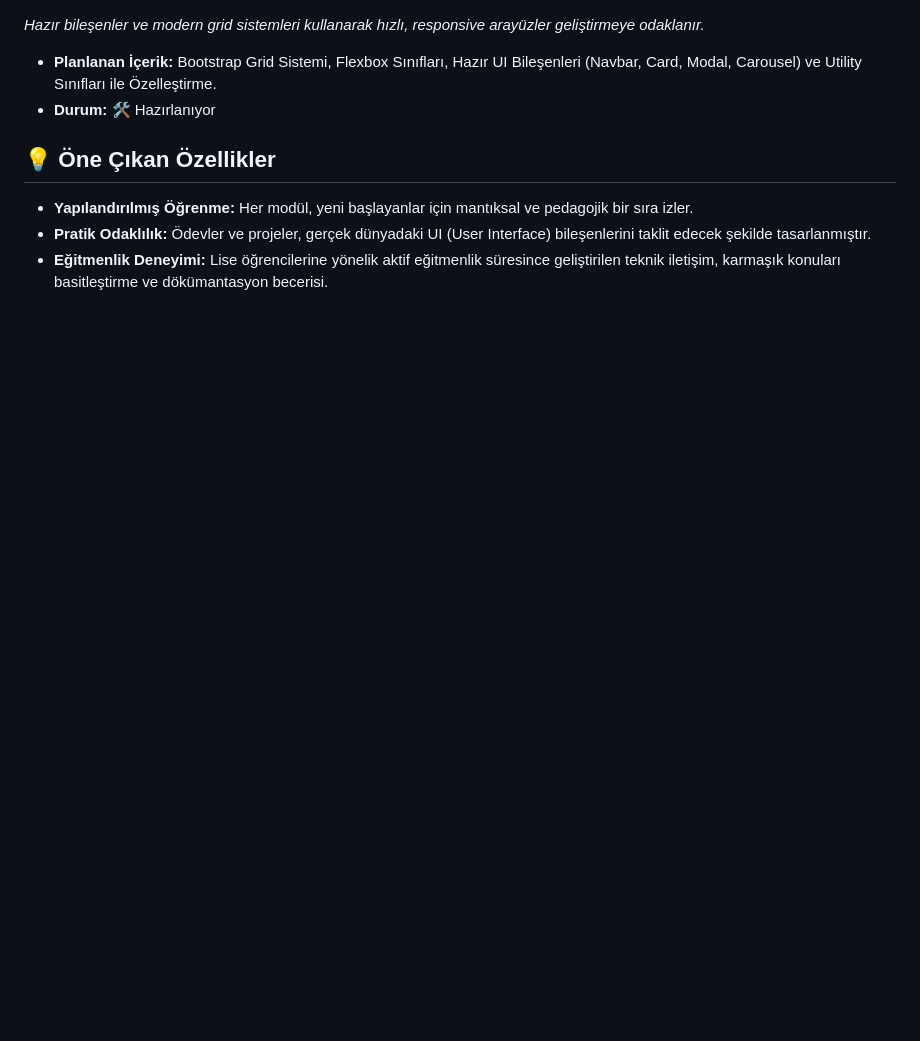
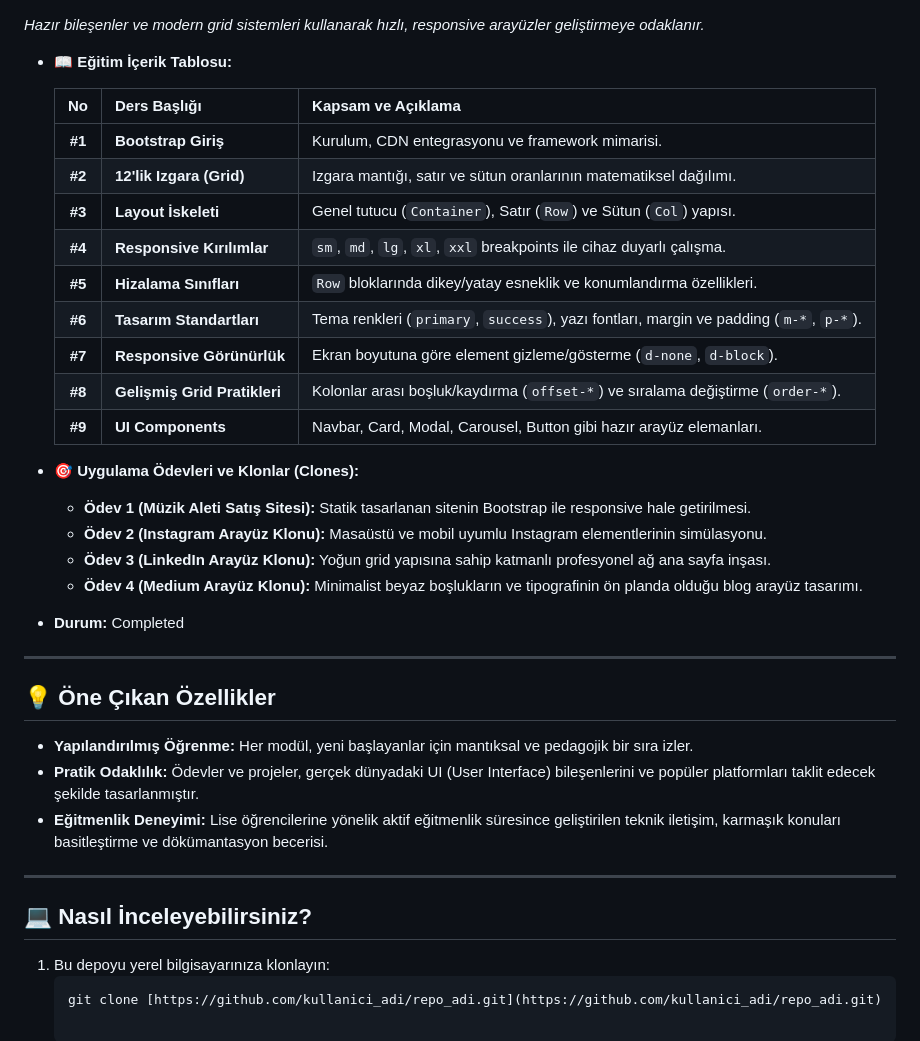
Before and after one commit to mertkanfe/web-development-curriculum, a Markdown page: readme.md, the part around one of its changes. Drawn GitHub-style; blank space fills up the shorter version.

````diff
--- a/readme.md
+++ b/readme.md
@@ -36,8 +70,38 @@ Kariyerimi **Frontend / Full Stack Developer** olarak ilerletirken, bir konuyu
 *Hazır bileşenler ve modern grid sistemleri kullanarak hızlı, responsive arayüzler geliştirmeye odaklanır.*
-- **Planlanan İçerik:** Bootstrap Grid Sistemi, Flexbox Sınıfları, Hazır UI Bileşenleri (Navbar, Card, Modal, Carousel) ve Utility Sınıfları ile Özelleştirme.
-- **Durum:** 🛠️ Hazırlanıyor
+
+* **📖 Eğitim İçerik Tablosu:**
+
+    | No | Ders Başlığı | Kapsam ve Açıklama |
+    | :---: | :--- | :--- |
+    | **#1** | **Bootstrap Giriş** | Kurulum, CDN entegrasyonu ve framework mimarisi. |
+    | **#2** | **12'lik Izgara (Grid)** | Izgara mantığı, satır ve sütun oranlarının matematiksel dağılımı. |
+    | **#3** | **Layout İskeleti** | Genel tutucu (`Container`), Satır (`Row`) ve Sütun (`Col`) yapısı. |
+    | **#4** | **Responsive Kırılımlar** | `sm`, `md`, `lg`, `xl`, `xxl` breakpoints ile cihaz duyarlı çalışma. |
+    | **#5** | **Hizalama Sınıfları** | `Row` bloklarında dikey/yatay esneklik ve konumlandırma özellikleri. |
+    | **#6** | **Tasarım Standartları** | Tema renkleri (`primary`, `success`), yazı fontları, margin ve padding (`m-*`, `p-*`). |
+    | **#7** | **Responsive Görünürlük** | Ekran boyutuna göre element gizleme/gösterme (`d-none`, `d-block`). |
+    | **#8** | **Gelişmiş Grid Pratikleri** | Kolonlar arası boşluk/kaydırma (`offset-*`) ve sıralama değiştirme (`order-*`). |
+    | **#9** | **UI Components** | Navbar, Card, Modal, Carousel, Button gibi hazır arayüz elemanları. |
+
+* **🎯 Uygulama Ödevleri ve Klonlar (Clones):**
+    * **Ödev 1 (Müzik Aleti Satış Sitesi):** Statik tasarlanan sitenin Bootstrap ile responsive hale getirilmesi.
+    * **Ödev 2 (Instagram Arayüz Klonu):** Masaüstü ve mobil uyumlu Instagram elementlerinin simülasyonu.
+    * **Ödev 3 (LinkedIn Arayüz Klonu):** Yoğun grid yapısına sahip katmanlı profesyonel ağ ana sayfa inşası.
+    * **Ödev 4 (Medium Arayüz Klonu):** Minimalist beyaz boşlukların ve tipografinin ön planda olduğu blog arayüz tasarımı.
+
+* **Durum:** Completed
+
+---
 
 ## 💡 Öne Çıkan Özellikler
 - **Yapılandırılmış Öğrenme:** Her modül, yeni başlayanlar için mantıksal ve pedagojik bir sıra izler.
-- **Pratik Odaklılık:** Ödevler ve projeler, gerçek dünyadaki UI (User Interface) bileşenlerini taklit edecek şekilde tasarlanmıştır.
+- **Pratik Odaklılık:** Ödevler ve projeler, gerçek dünyadaki UI (User Interface) bileşenlerini ve popüler platformları taklit edecek şekilde tasarlanmıştır.
 - **Eğitmenlik Deneyimi:** Lise öğrencilerine yönelik aktif eğitmenlik süresince geliştirilen teknik iletişim, karmaşık konuları basitleştirme ve dökümantasyon becerisi.
+
+---
+
+## 💻 Nasıl İnceleyebilirsiniz?
+
+1. Bu depoyu yerel bilgisayarınıza klonlayın:
+   ```bash
+   git clone [https://github.com/kullanici_adi/repo_adi.git](https://github.com/kullanici_adi/repo_adi.git)
````
Also changed, not shown: other parts of readme.md (+42 -8 lines).
